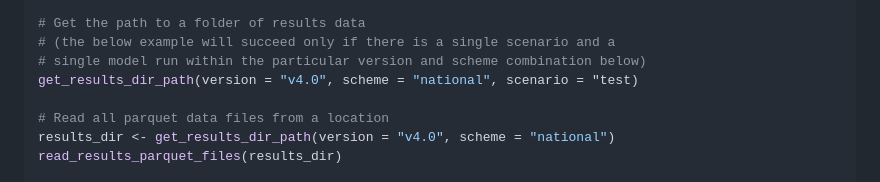
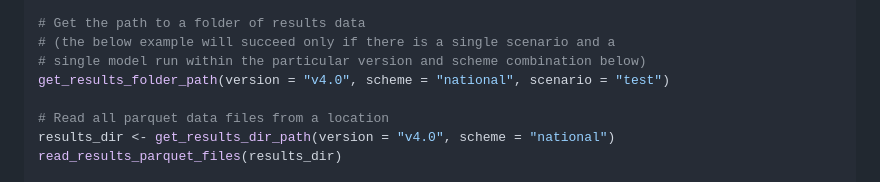
Before and after one commit to The-Strategy-Unit/nhp_reskit, a Markdown page: README.md, the part around the change. Rendered like a GitHub page.

```diff
--- a/README.md
+++ b/README.md
@@ -49,7 +49,7 @@ get_providers() # requires the environment variable "AZ_SUPPORT_CONTAINER"
 # Get the path to a folder of results data
 # (the below example will succeed only if there is a single scenario and a
 # single model run within the particular version and scheme combination below)
-get_results_dir_path(version = "v4.0", scheme = "national", scenario = "test)
+get_results_folder_path(version = "v4.0", scheme = "national", scenario = "test")
 
 # Read all parquet data files from a location
 results_dir <- get_results_dir_path(version = "v4.0", scheme = "national")
```
